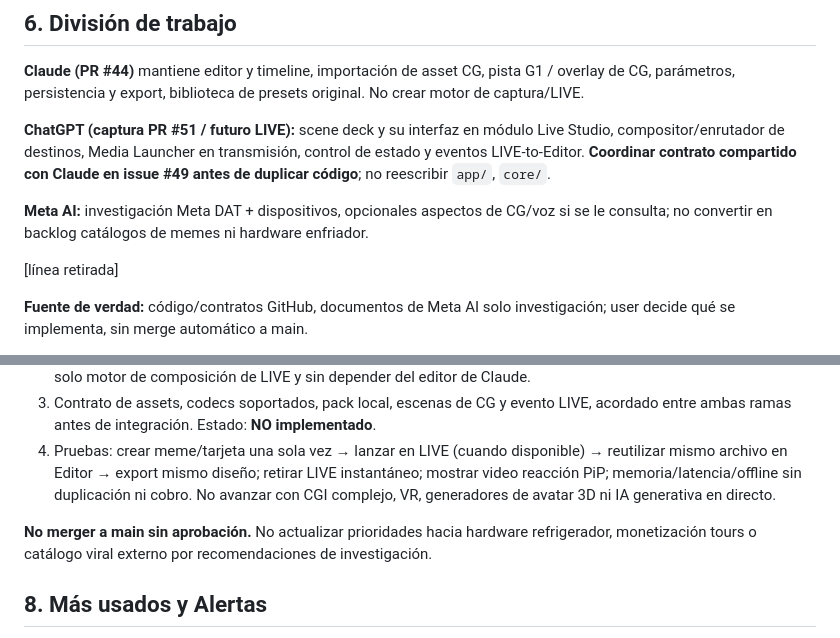
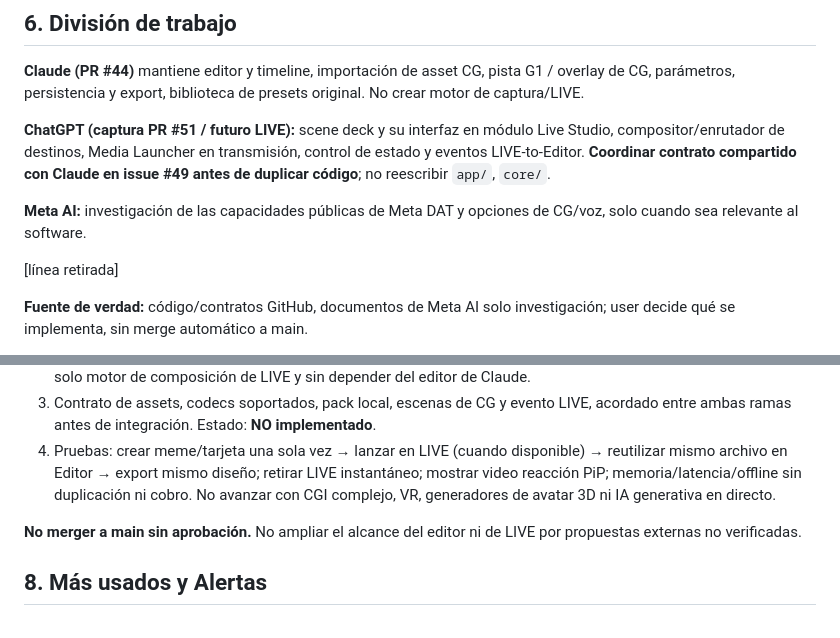
Before and after one commit to Os-WHGo/Wivra, a Markdown page: docs/WIVRA_SHARED_CG_LIVE_EDITOR_CONTROL_DECK_2026-10-13.md, 2 parts joined by grey strips. GitHub-like rendering.

Commit message:
privacy: keep CG design scope only about software — ChatGPT

```diff
--- a/docs/WIVRA_SHARED_CG_LIVE_EDITOR_CONTROL_DECK_2026-10-13.md
+++ b/docs/WIVRA_SHARED_CG_LIVE_EDITOR_CONTROL_DECK_2026-10-13.md
@@ -93,7 +93,7 @@ No usar objetos genéricos `overrides` sin validación; esquema real deberá val
 
 **ChatGPT (captura PR #51 / futuro LIVE):** scene deck y su interfaz en módulo Live Studio, compositor/enrutador de destinos, Media Launcher en transmisión, control de estado y eventos LIVE-to-Editor. **Coordinar contrato compartido con Claude en issue #49 antes de duplicar código**; no reescribir `app/`, `core/`.
 
-**Meta AI:** investigación Meta DAT + dispositivos, opcionales aspectos de CG/voz si se le consulta; no convertir en backlog catálogos de memes ni hardware enfriador.
+**Meta AI:** investigación de las capacidades públicas de Meta DAT y opciones de CG/voz, solo cuando sea relevante al software.
 
 [línea retirada]
 
@@ -131,7 +131,7 @@ No usar objetos genéricos `overrides` sin validación; esquema real deberá val
 3. Contrato de assets, codecs soportados, pack local, escenas de CG y evento LIVE, acordado entre ambas ramas antes de integración. Estado: **NO implementado**.
 4. Pruebas: crear meme/tarjeta una sola vez → lanzar en LIVE (cuando disponible) → reutilizar mismo archivo en Editor → export mismo diseño; retirar LIVE instantáneo; mostrar video reacción PiP; memoria/latencia/offline sin duplicación ni cobro. No avanzar con CGI complejo, VR, generadores de avatar 3D ni IA generativa en directo.
 
-**No merger a main sin aprobación.** No actualizar prioridades hacia hardware refrigerador, monetización tours o catálogo viral externo por recomendaciones de investigación.
+**No merger a main sin aprobación.** No ampliar el alcance del editor ni de LIVE por propuestas externas no verificadas.
 
 
 ## 8. Más usados y Alertas
```
